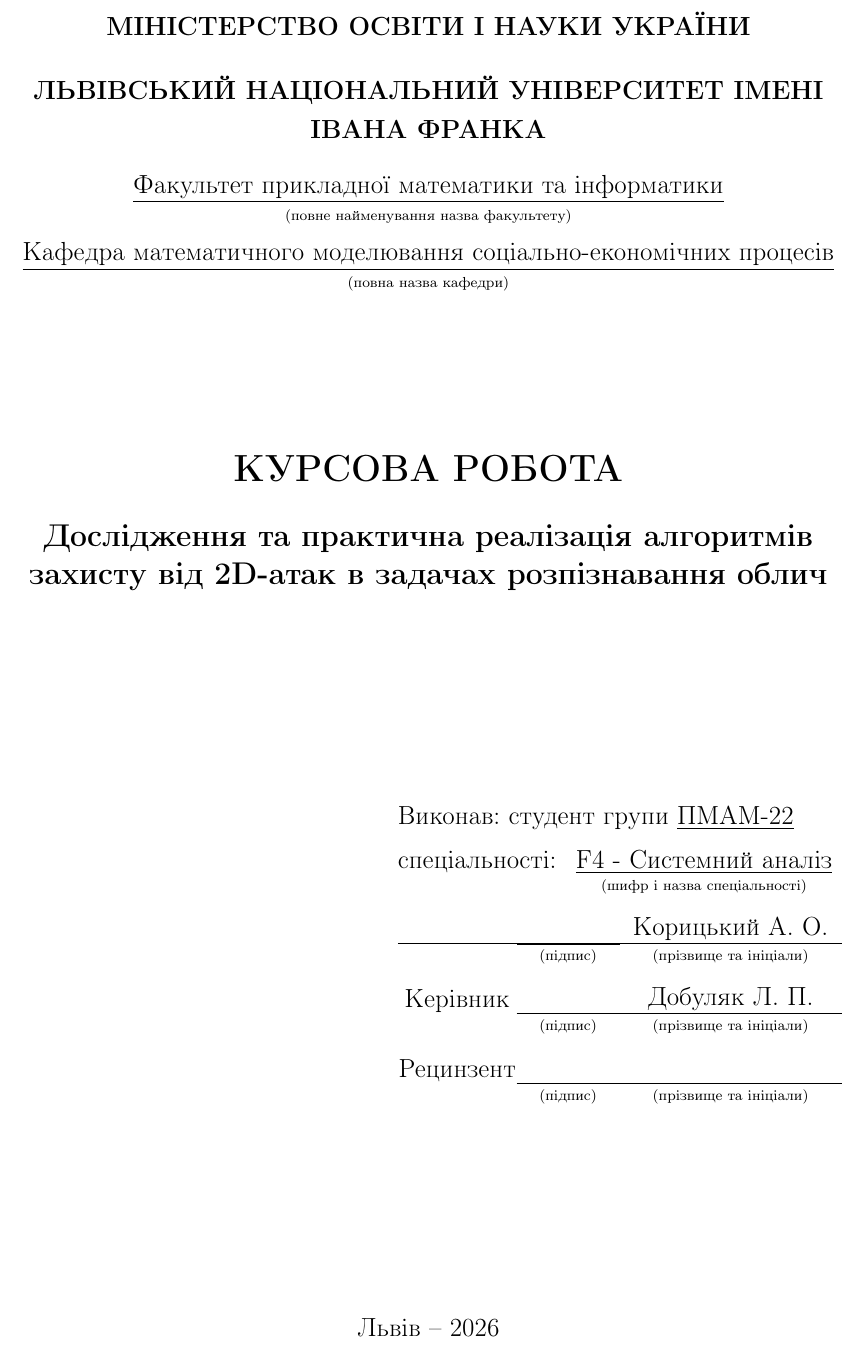
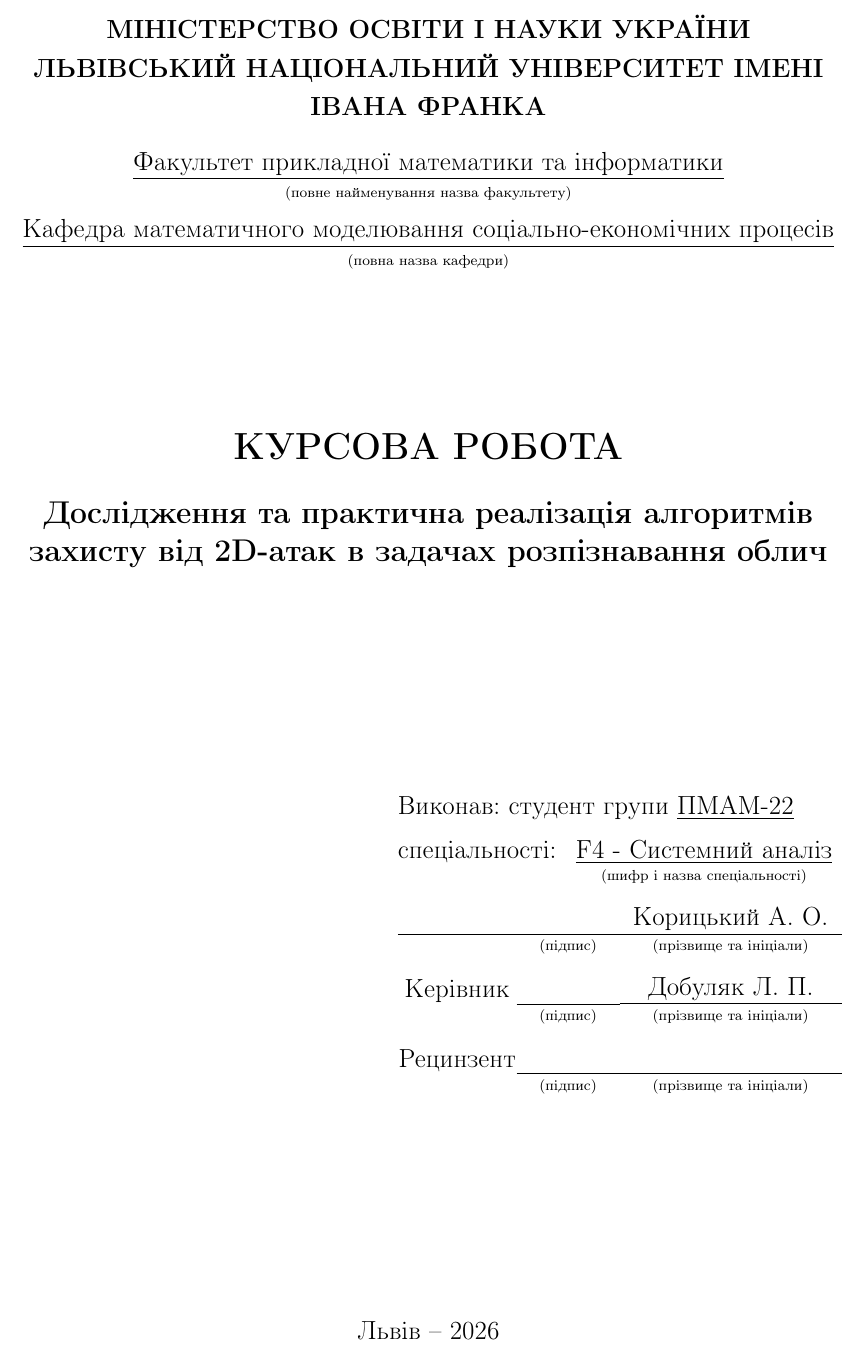
Before and after one commit to imismim/coursework-5, a LaTeX document (main.tex): part of the page, cut so that both start at the same text. Compiled offline with pdfLaTeX.

Commit message:
fix: adjust formatting on title page

```diff
--- a/main.tex
+++ b/main.tex
@@ -88,7 +88,7 @@
 % Титульна сторінка
 \begin{titlepage}
     \centering
-    \textbf{МІНІСТЕРСТВО ОСВІТИ І НАУКИ УКРАЇНИ}\\[0.5cm]
+    \textbf{МІНІСТЕРСТВО ОСВІТИ І НАУКИ УКРАЇНИ}\\
     \textbf{ЛЬВІВСЬКИЙ НАЦІОНАЛЬНИЙ УНІВЕРСИТЕТ ІМЕНІ ІВАНА ФРАНКА}\\[0.5cm]
     \begin{tabular}{c}
         \underline{Факультет прикладної математики та інформатики}\\[-1ex]
```
